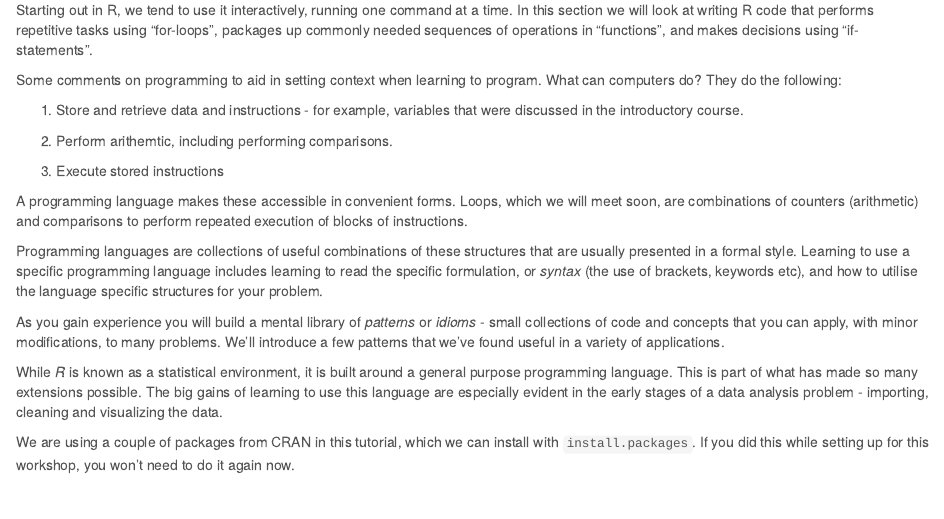
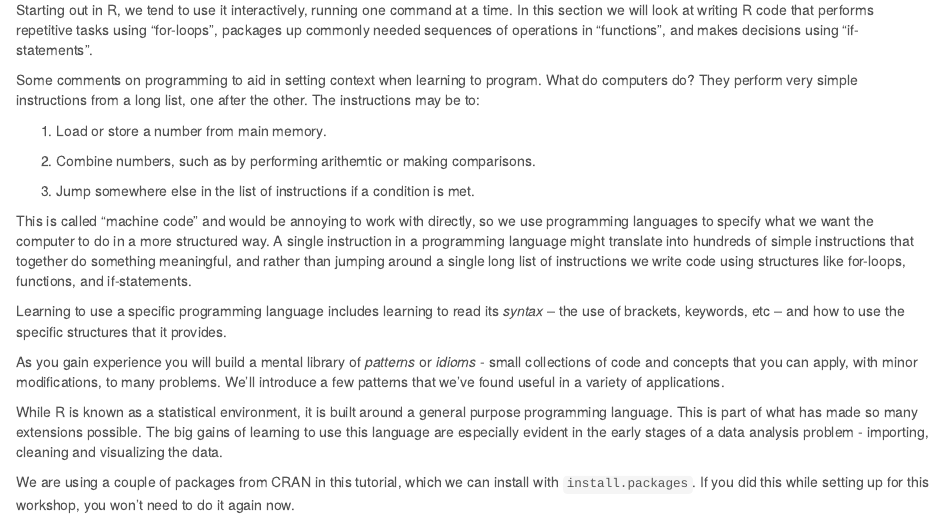
Before and after one commit to MonashDataFluency/r-progtidy, an R Markdown document (topics/programming.Rmd): the page in a window 1100 px wide, from 280 px down. The pictures show the output file topics/programming.html that the author committed with the source, opened offline.

Commit message:
Tweak introductory text

```diff
--- a/topics/programming.Rmd
+++ b/topics/programming.Rmd
@@ -5,28 +5,21 @@ output: html_document
 
 Starting out in R, we tend to use it interactively, running one command at a time. In this section we will look at writing R code that performs repetitive tasks using "for-loops", packages up commonly needed sequences of operations in "functions", and makes decisions using "if-statements".
 
-Some comments on programming to aid in setting context when learning to program. What can computers do? They do the following:
+Some comments on programming to aid in setting context when learning to program. What do computers do? They perform very simple instructions from a long list, one after the other. The instructions may be to:
 
-1. Store and retrieve data and instructions - for example, variables that were discussed in the introductory course.
+1. Load or store a number from main memory.
 
-2. Perform arithemtic, including performing comparisons.
+2. Combine numbers, such as by performing arithemtic or making comparisons.
 
-3. Execute stored instructions
+3. Jump somewhere else in the list of instructions if a condition is met.
 
-A programming language makes these accessible in convenient forms. Loops, which we will meet soon, are combinations of counters (arithmetic) and comparisons to perform repeated execution of blocks of instructions.
+This is called "machine code" and would be annoying to work with directly, so we use programming languages to specify what we want the computer to do in a more structured way. A single instruction in a programming language might translate into hundreds of simple instructions that together do something meaningful, and rather than jumping around a single long list of instructions we write code using structures like for-loops, functions, and if-statements.
 
-Programming languages are collections of useful combinations of these structures that are usually
-presented in a formal style. Learning to use a specific programming language includes learning to
-read the specific formulation, or _syntax_ (the use of brackets, keywords etc), and how to utilise
-the language specific structures for your problem.
+Learning to use a specific programming language includes learning to read its _syntax_ -- the use of brackets, keywords, etc -- and how to use the specific structures that it provides.
 
-As you gain experience you will build a mental library of _patterns_ or _idioms_ - small collections of
-code and concepts that you can apply, with minor modifications, to many problems. We'll introduce a few patterns that we've found
-useful in a variety of applications.
+As you gain experience you will build a mental library of _patterns_ or _idioms_ - small collections of code and concepts that you can apply, with minor modifications, to many problems. We'll introduce a few patterns that we've found useful in a variety of applications.
 
-While _R_ is known as a statistical environment, it is built around a general purpose programming language. This
-is part of what has made so many extensions possible. The big gains of learning to use this language are
-especially evident in the early stages of a data analysis problem - importing, cleaning and visualizing the data.
+While R is known as a statistical environment, it is built around a general purpose programming language. This is part of what has made so many extensions possible. The big gains of learning to use this language are especially evident in the early stages of a data analysis problem - importing, cleaning and visualizing the data.
 
 We are using a couple of packages from CRAN in this tutorial, which we can install with `install.packages`. If you did this while setting up for this workshop, you won't need to do it again now.
 
```
Also changed, not shown: topics/programming.html, topics/programming_uneval.html.
